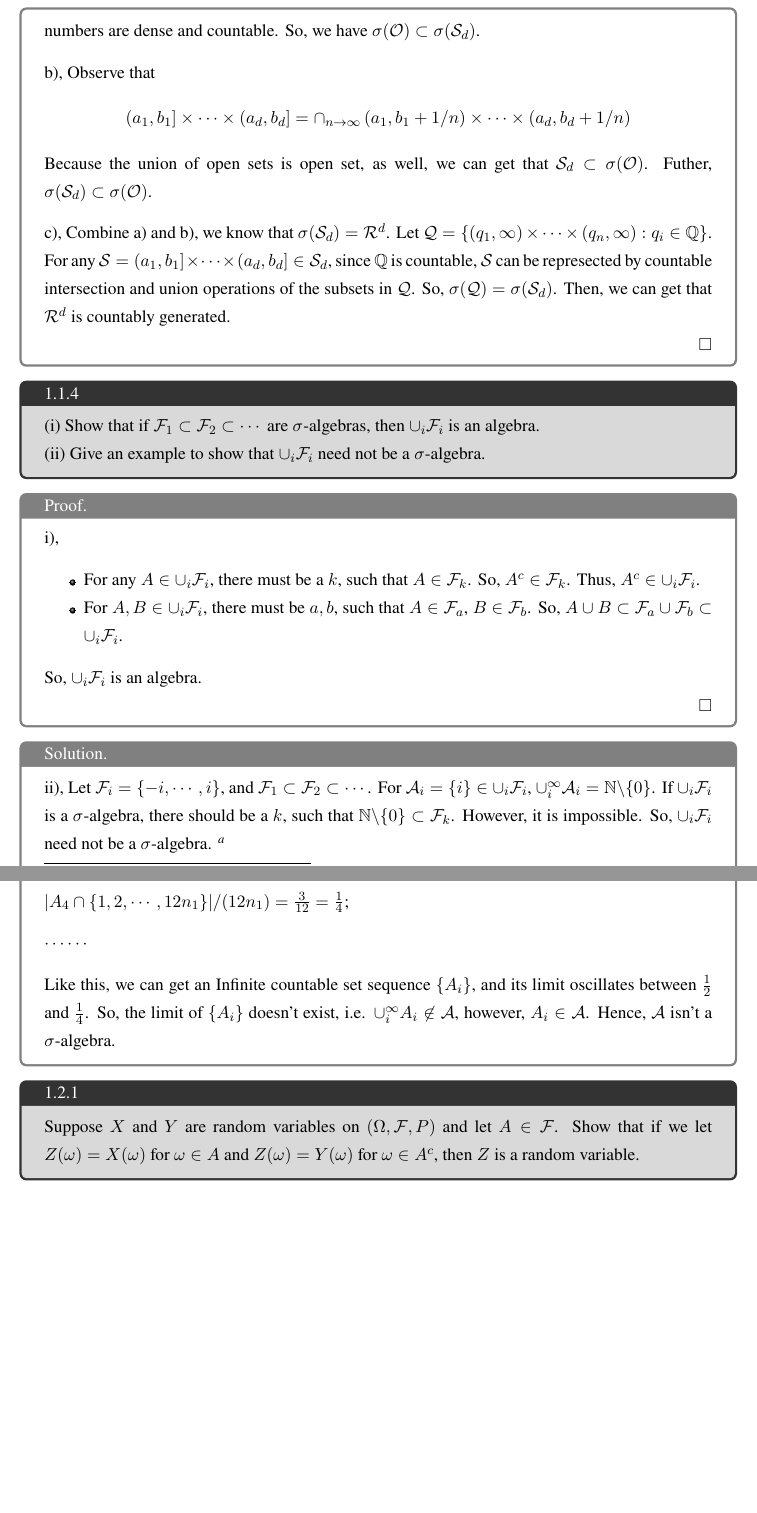
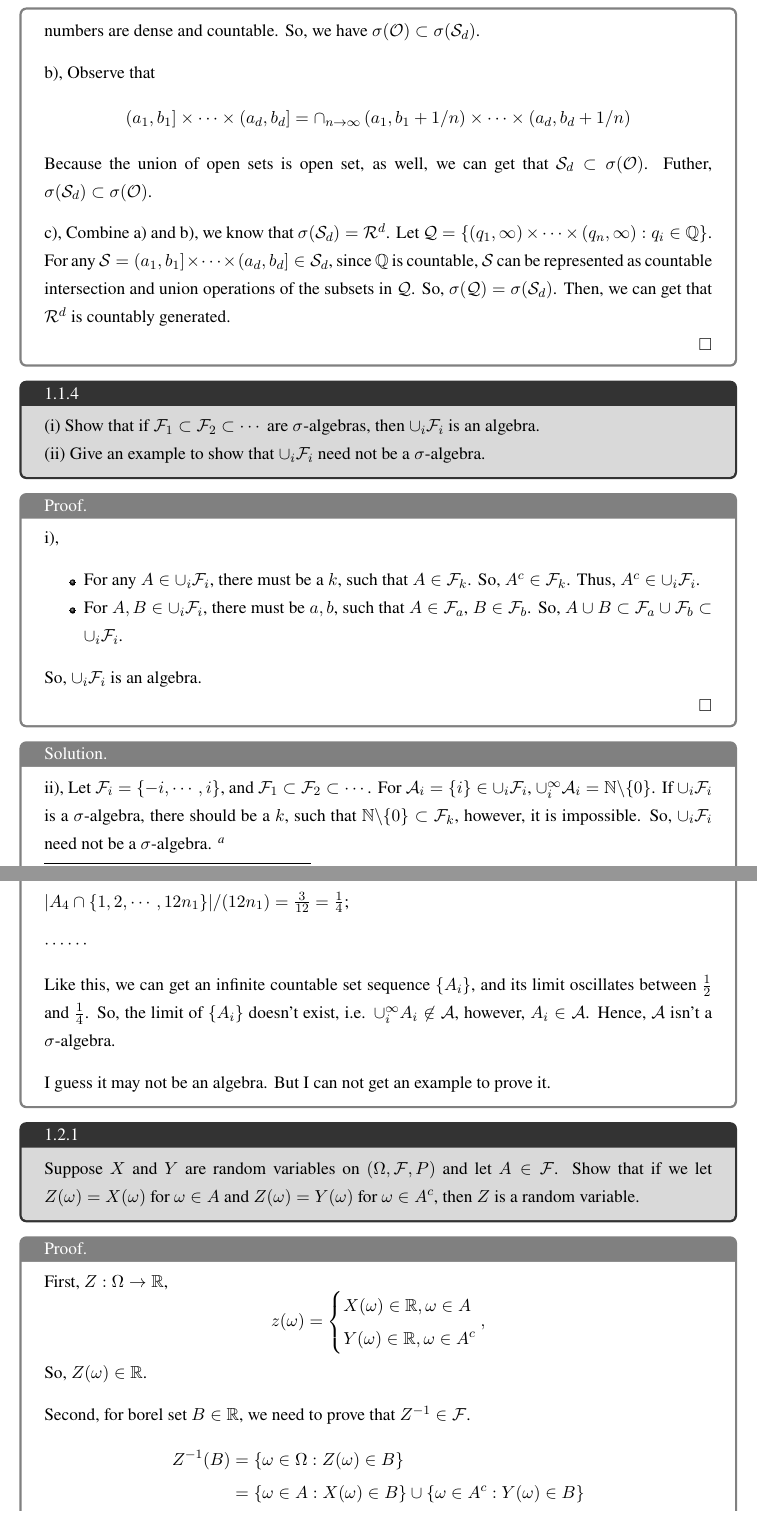
Before and after one commit to Addasecond86/MS-Stat-Tulane, a LaTeX problem sheet (Probability/Hw1/hw1.tex): two parts of pages 2 and 3 of 4, joined at a grey line, cut so that both start at the same text, the shorter picture padded with empty space. The pictures show the PDF file Probability/Hw1/hw1.pdf that the author committed with the source.

Commit message:
update 1.2.1

```diff
--- a/Probability/Hw1/hw1.tex
+++ b/Probability/Hw1/hw1.tex
@@ -47,7 +47,7 @@
         \[\left(a_1, b_{1}\right] \times \cdots \times\left(a_{d}, b_{d}\right]=\cap_{n\to\infty}\left(a_1, b_{1}+1 / n\right)\times \cdots \times\left(a_{d}, b_{d}+1 / n\right)\]
         Because the union of open sets is open set, as well, we can get that $\mathcal{S}_d\subset\sigma(\mathcal{O})$. Futher, $\sigma(\mathcal{S}_d)\subset \sigma(\mathcal{O})$.
 
-        c), Combine a) and b), we know that $\sigma(\mathcal{S}_d)=\mathcal{R}^d$. Let $\mathcal{Q}=\{(q_1, \infty)\times\cdots\times(q_n, \infty):q_i\in\mathbb{Q}\}$. For any $\mathcal{S}=\left(a_1, b_{1}\right] \times \cdots \times\left(a_{d}, b_{d}\right]\in\mathcal{S}_d$, since $\mathbb{Q}$ is countable, $\mathcal{S}$ can be represected by countable intersection and union operations of the subsets in $\mathcal{Q}$. So, $\sigma(\mathcal{Q})=\sigma(\mathcal{S}_d)$. Then, we can get that $\mathcal{R}^d$ is countably generated.
+        c), Combine a) and b), we know that $\sigma(\mathcal{S}_d)=\mathcal{R}^d$. Let $\mathcal{Q}=\{(q_1, \infty)\times\cdots\times(q_n, \infty):q_i\in\mathbb{Q}\}$. For any $\mathcal{S}=\left(a_1, b_{1}\right] \times \cdots \times\left(a_{d}, b_{d}\right]\in\mathcal{S}_d$, since $\mathbb{Q}$ is countable, $\mathcal{S}$ can be represented as countable intersection and union operations of the subsets in $\mathcal{Q}$. So, $\sigma(\mathcal{Q})=\sigma(\mathcal{S}_d)$. Then, we can get that $\mathcal{R}^d$ is countably generated.
     \end{proof}
 
     \begin{exercise}{1.1.4}
@@ -97,9 +96,14 @@
 
         $\cdots\cdots$
 
-        Like this, we can get an Infinite countable set sequence $\{A_i\}$, and its limit oscillates between $\frac{1}{2}$ and $\frac{1}{4}$. So, the limit of $\{A_i\}$ doesn't exist, i.e. $\cup_i^\infty A_i\not\in\mathcal{A}$, however, $A_i\in \mathcal{A}$. Hence, $\mathcal{A}$ isn't a $\sigma$-algebra.
+        Like this, we can get an infinite countable set sequence $\{A_i\}$, and its limit oscillates between $\frac{1}{2}$ and $\frac{1}{4}$. So, the limit of $\{A_i\}$ doesn't exist, i.e. $\cup_i^\infty A_i\not\in\mathcal{A}$, however, $A_i\in \mathcal{A}$. Hence, $\mathcal{A}$ isn't a $\sigma$-algebra.
+
+        I guess it may not be an algebra. But I can not get an example to prove it.
     \end{solution}
 
     \begin{exercise}{1.2.1}
         Suppose $X$ and $Y$ are random variables on $(\Omega, \mathcal{F}, P)$ and let $A \in \mathcal{F}$. Show that if we let $Z(\omega)=X(\omega)$ for $\omega \in A$ and $Z(\omega)=Y(\omega)$ for $\omega \in A^{c}$, then $Z$ is a random variable.
     \end{exercise}
+    \begin{proof}
+        First, $Z: \Omega\to\mathbb{R}$,
+        \begin{equation*}
@@ -106,3 +115,15 @@
+            \right.,
+        \end{equation*}
+        So, $Z(\omega)\in\mathbb{R}$.
+
+        Second, for borel set $B\in\mathbb{R}$, we need to prove that $Z^{-1}\in\mathcal{F}$.
+        \begin{align*}
+            Z^{-1}(B)&=\{\omega\in\Omega:Z(\omega)\in B\}\\
+            &=\{\omega\in A: X(\omega)\in B\}\cup\{\omega\in A^c: Y(\omega)\in B\}\\
+            &=\{A\cap X^{-1}(B)\}\cup\{A^c\cap Y^{-1}(B)\}.
+        \end{align*}
+        Because $A$ and $A^c\in\mathcal{F}$, $Z^{-1}\in\mathcal{F}$.
+    \end{proof}
 
     \begin{exercise}{1.2.4}
         Show that if $F(x)=P(X \leq x)$ is continuous, then $Y=F(X)$ has a uniform distribution on $(0,1)$, that is, if $y \in[0,1], P(Y \leq y)=y$.
```
Also changed, not shown: Probability/Hw1/hw1.pdf, Probability/Hw1/hw1.tex (8 more changed lines).
